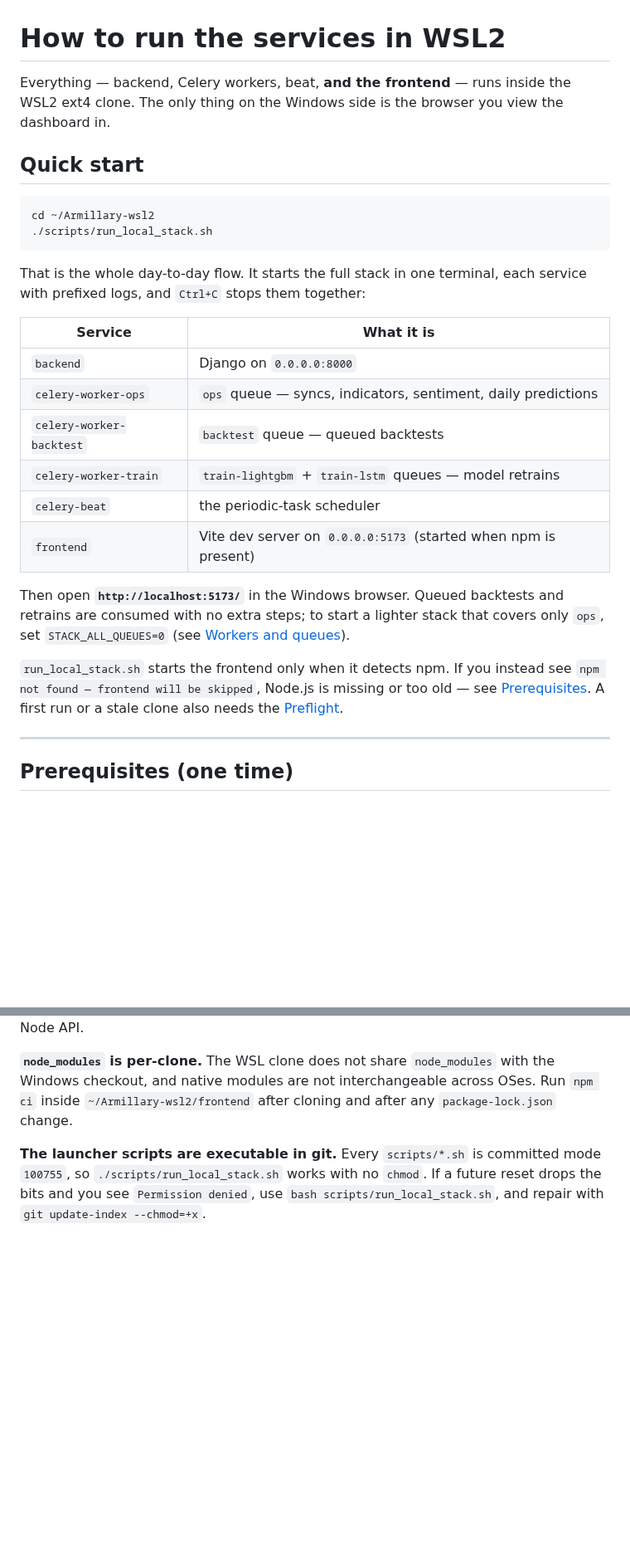
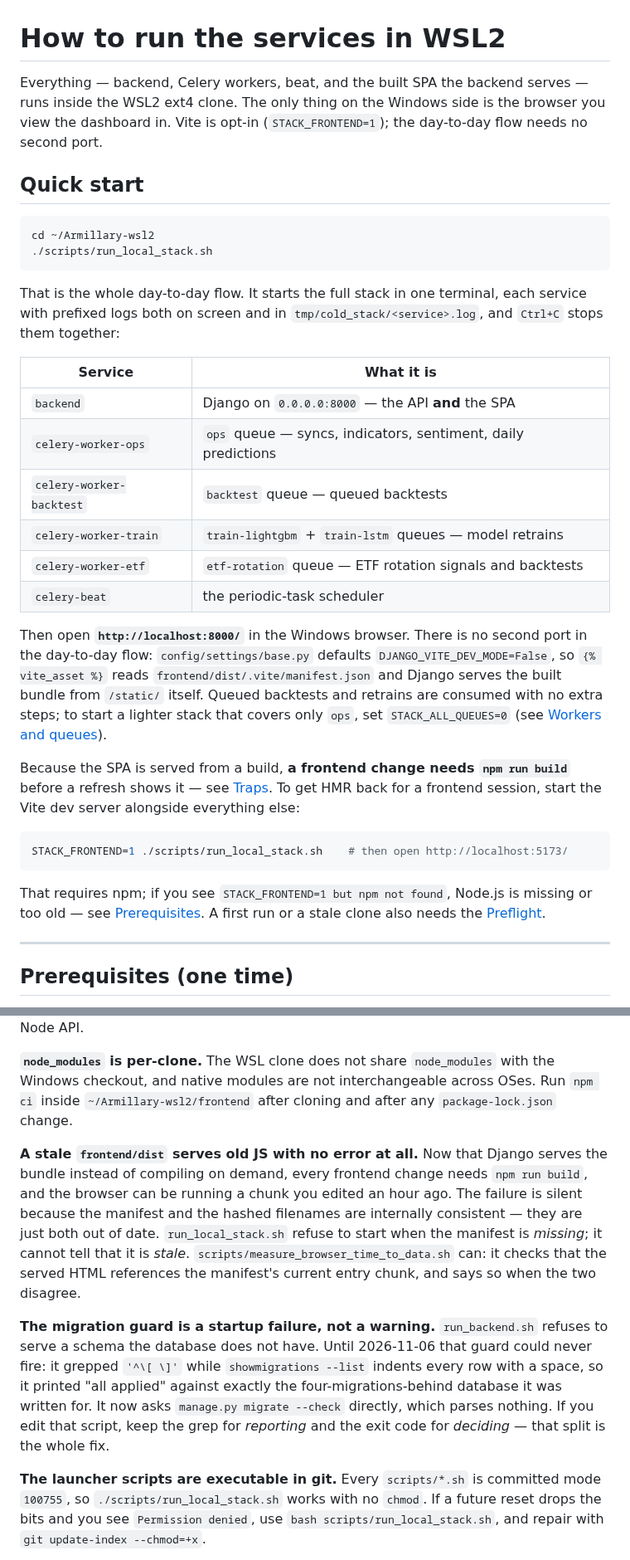
Before and after one commit to sean7084/FinanceAnalysis, a Markdown page: docs/how-to/wsl-services.md, 2 parts joined by grey strips. Shown at 83% size. GitHub-like rendering; blank space fills up the shorter version.

````diff
--- a/docs/how-to/wsl-services.md
+++ b/docs/how-to/wsl-services.md
@@ -1,7 +1,8 @@
 # How to run the services in WSL2
 
-Everything — backend, Celery workers, beat, **and the frontend** — runs inside the WSL2 ext4
-clone. The only thing on the Windows side is the browser you view the dashboard in.
+Everything — backend, Celery workers, beat, and the built SPA the backend serves — runs inside
+the WSL2 ext4 clone. The only thing on the Windows side is the browser you view the dashboard
+in. Vite is opt-in (`STACK_FRONTEND=1`); the day-to-day flow needs no second port.
 
 ## Quick start
 
@@ -11,24 +12,35 @@ cd ~/Armillary-wsl2
 ```
 
 That is the whole day-to-day flow. It starts the full stack in one terminal, each service with
-prefixed logs, and `Ctrl+C` stops them together:
+prefixed logs both on screen and in `tmp/cold_stack/<service>.log`, and `Ctrl+C` stops them
+together:
 
 | Service | What it is |
 | --- | --- |
-| `backend` | Django on `0.0.0.0:8000` |
+| `backend` | Django on `0.0.0.0:8000` — the API **and** the SPA |
 | `celery-worker-ops` | `ops` queue — syncs, indicators, sentiment, daily predictions |
 | `celery-worker-backtest` | `backtest` queue — queued backtests |
 | `celery-worker-train` | `train-lightgbm` + `train-lstm` queues — model retrains |
+| `celery-worker-etf` | `etf-rotation` queue — ETF rotation signals and backtests |
 | `celery-beat` | the periodic-task scheduler |
-| `frontend` | Vite dev server on `0.0.0.0:5173` (started when npm is present) |
 
-Then open **`http://localhost:5173/`** in the Windows browser. Queued backtests and retrains
-are consumed with no extra steps; to start a lighter stack that covers only `ops`, set
-`STACK_ALL_QUEUES=0` (see [Workers and queues](#workers-and-queues)).
+Then open **`http://localhost:8000/`** in the Windows browser. There is no second port in the
+day-to-day flow: `config/settings/base.py` defaults `DJANGO_VITE_DEV_MODE=False`, so
+`{% vite_asset %}` reads `frontend/dist/.vite/manifest.json` and Django serves the built bundle
+from `/static/` itself. Queued backtests and retrains are consumed with no extra steps; to start
+a lighter stack that covers only `ops`, set `STACK_ALL_QUEUES=0` (see
+[Workers and queues](#workers-and-queues)).
 
-`run_local_stack.sh` starts the frontend only when it detects npm. If you instead see
-`npm not found — frontend will be skipped`, Node.js is missing or too old — see
-[Prerequisites](#prerequisites-one-time). A first run or a stale clone also needs the
+Because the SPA is served from a build, **a frontend change needs `npm run build`** before a
+refresh shows it — see [Traps](#traps). To get HMR back for a frontend session, start the Vite
+dev server alongside everything else:
+
+```bash
+STACK_FRONTEND=1 ./scripts/run_local_stack.sh    # then open http://localhost:5173/
+```
+
+That requires npm; if you see `STACK_FRONTEND=1 but npm not found`, Node.js is missing or too old
+— see [Prerequisites](#prerequisites-one-time). A first run or a stale clone also needs the
 [Preflight](#preflight-first-run-or-after-a-pull).
 
 ---
@@ -325,6 +380,21 @@ an unsupported Node API.
 checkout, and native modules are not interchangeable across OSes. Run `npm ci` inside
 `~/Armillary-wsl2/frontend` after cloning and after any `package-lock.json` change.
 
+**A stale `frontend/dist` serves old JS with no error at all.** Now that Django serves the bundle
+instead of compiling on demand, every frontend change needs `npm run build`, and the browser can
+be running a chunk you edited an hour ago. The failure is silent because the manifest and the
+hashed filenames are internally consistent — they are just both out of date. `run_local_stack.sh`
+refuse to start when the manifest is *missing*; it cannot tell that it is *stale*.
+`scripts/measure_browser_time_to_data.sh` can: it checks that the served HTML references the
+manifest's current entry chunk, and says so when the two disagree.
+
+**The migration guard is a startup failure, not a warning.** `run_backend.sh` refuses to serve a
+schema the database does not have. Until 2026-11-06 that guard could never fire: it grepped
+`'^\[ \]'` while `showmigrations --list` indents every row with a space, so it printed "all
+applied" against exactly the four-migrations-behind database it was written for. It now asks
+`manage.py migrate --check` directly, which parses nothing. If you edit that script, keep the
+grep for *reporting* and the exit code for *deciding* — that split is the whole fix.
+
 **The launcher scripts are executable in git.** Every `scripts/*.sh` is committed mode `100755`,
 so `./scripts/run_local_stack.sh` works with no `chmod`. If a future reset drops the bits and
 you see `Permission denied`, use `bash scripts/run_local_stack.sh`, and repair with
````
Also changed, not shown: other parts of docs/how-to/wsl-services.md (+73 -30 lines), docs/how-to/local-setup.md (+31 -22 lines).
